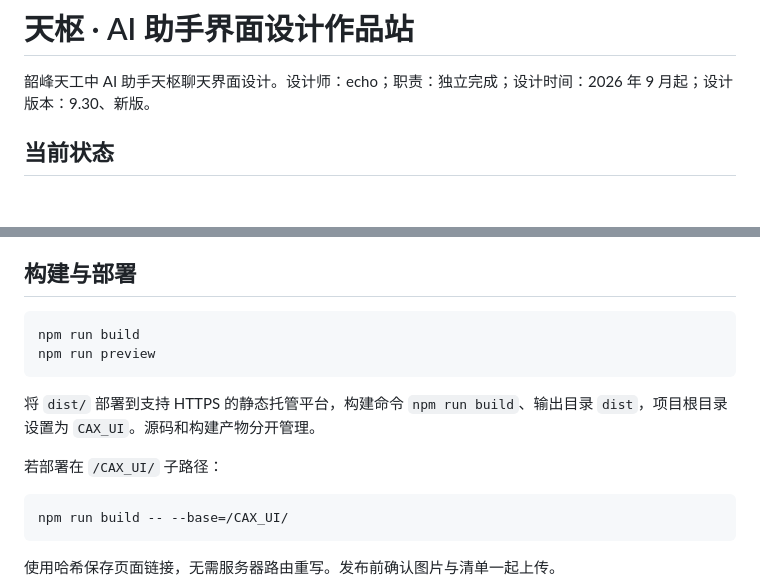
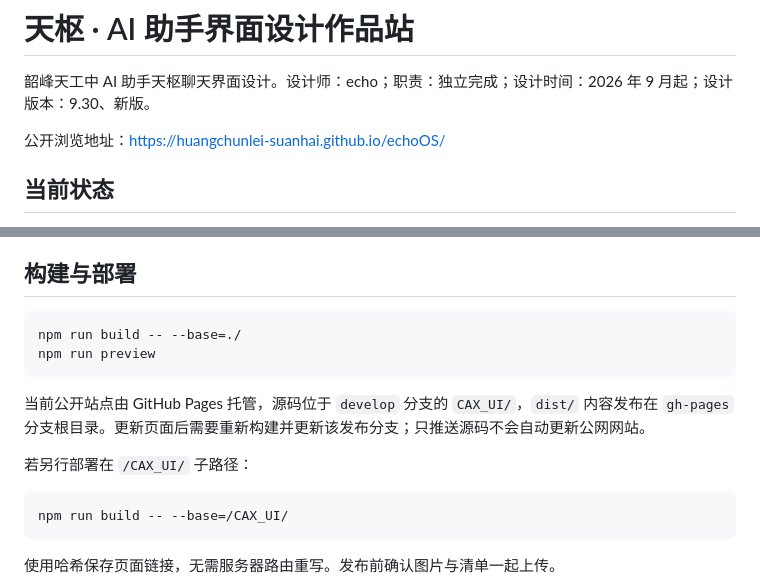
Before and after one commit to huangchunlei-suanhai/echoOS, a Markdown page: CAX_UI/README.md, 2 parts joined by grey strips. Rendered like a GitHub page; blank space fills up the shorter version.

Commit message:
Document public CAX UI site URL

````diff
--- a/CAX_UI/README.md
+++ b/CAX_UI/README.md
@@ -1,6 +1,8 @@
 # 天枢 · AI 助手界面设计作品站
 
 韶峰天工中 AI 助手天枢聊天界面设计。设计师：echo；职责：独立完成；设计时间：2026 年 9 月起；设计版本：9.30、新版。
+
+公开浏览地址：https://huangchunlei-suanhai.github.io/echoOS/
 
 ## 当前状态
 
@@ -68,13 +70,13 @@ npm run dev
 ## 构建与部署
 
 ```powershell
-npm run build
+npm run build -- --base=./
 npm run preview
 ```
 
-将 `dist/` 部署到支持 HTTPS 的静态托管平台，构建命令 `npm run build`、输出目录 `dist`，项目根目录设置为 `CAX_UI`。源码和构建产物分开管理。
+当前公开站点由 GitHub Pages 托管，源码位于 `develop` 分支的 `CAX_UI/`，`dist/` 内容发布在 `gh-pages` 分支根目录。更新页面后需要重新构建并更新该发布分支；只推送源码不会自动更新公网网站。
 
-若部署在 `/CAX_UI/` 子路径：
+若另行部署在 `/CAX_UI/` 子路径：
 
 ```powershell
 npm run build -- --base=/CAX_UI/
````
